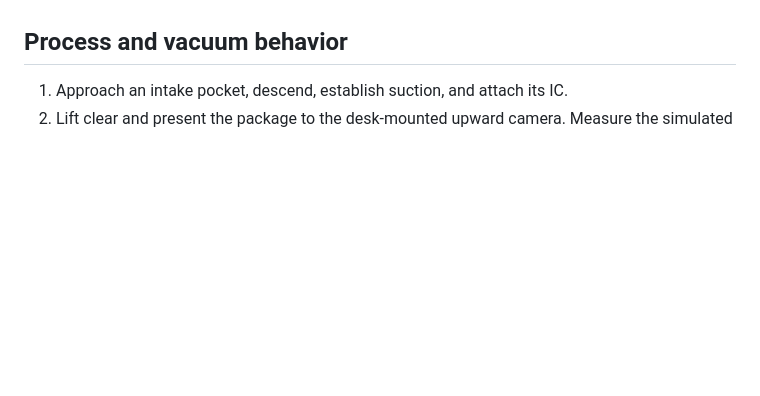
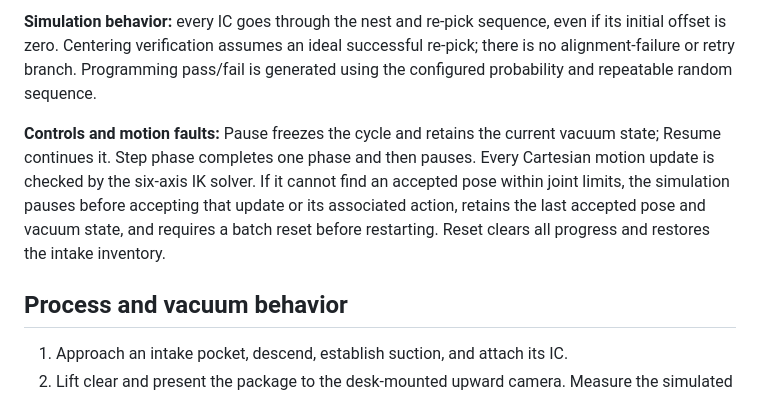
Before and after one commit to patthananb/U850_Simulator, a Markdown page: README.md, the part around one of its changes. Rendered like a GitHub page; blank space fills up the shorter version.

```diff
--- a/README.md
+++ b/README.md
@@ -68,3 +103,6 @@ Nozzle diameter must be smaller than the package. Pitch must leave at least 4 mm
+**Simulation behavior:** every IC goes through the nest and re-pick sequence, even if its initial offset is zero. Centering verification assumes an ideal successful re-pick; there is no alignment-failure or retry branch. Programming pass/fail is generated using the configured probability and repeatable random sequence.
+
+**Controls and motion faults:** Pause freezes the cycle and retains the current vacuum state; Resume continues it. Step phase completes one phase and then pauses. Every Cartesian motion update is checked by the six-axis IK solver. If it cannot find an accepted pose within joint limits, the simulation pauses before accepting that update or its associated action, retains the last accepted pose and vacuum state, and requires a batch reset before restarting. Reset clears all progress and restores the intake inventory.
 
 ## Process and vacuum behavior
 
```
Also changed, not shown: other parts of README.md (+35 -0 lines).
